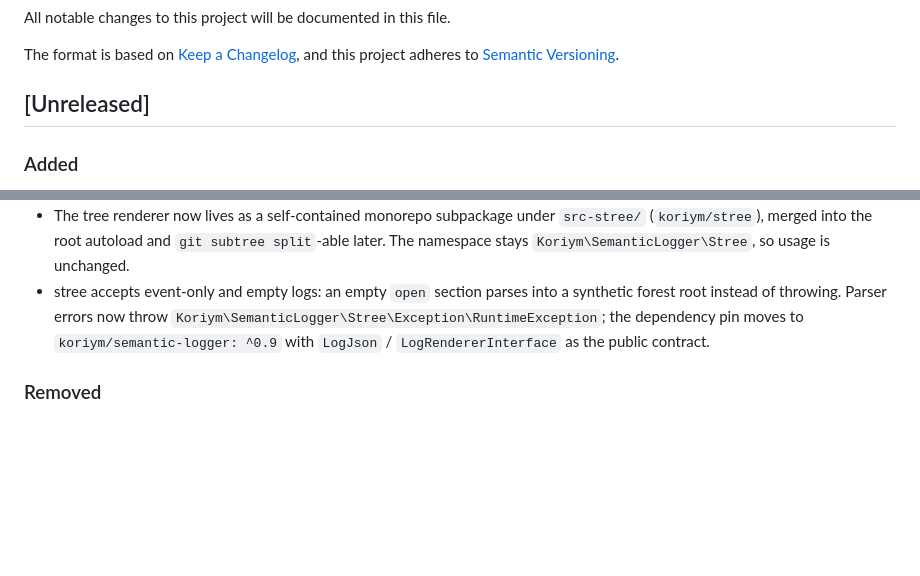
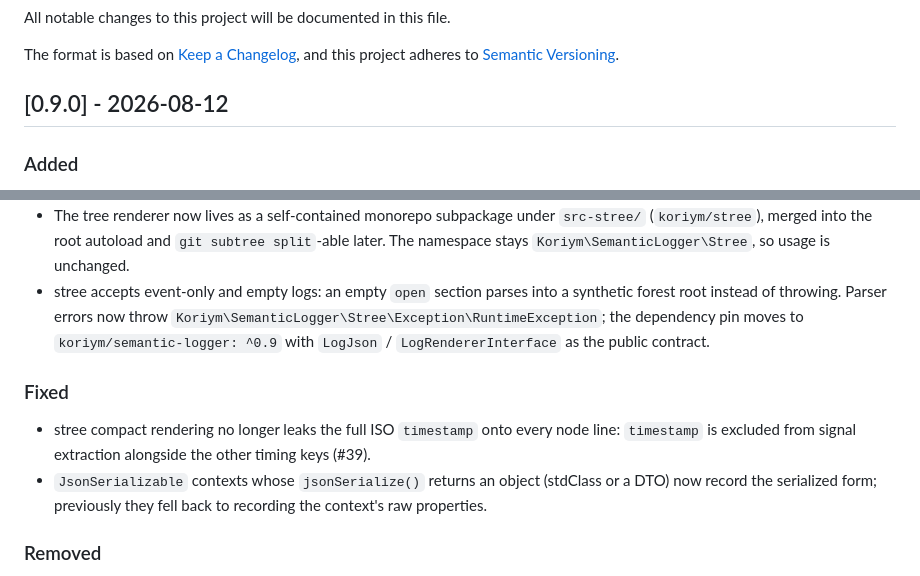
Before and after one commit to koriym/Koriym.SemanticLogger, a Markdown page: CHANGELOG.md, 2 parts joined by grey strips. Rendered like a GitHub page; blank space fills up the shorter version.

```diff
--- a/CHANGELOG.md
+++ b/CHANGELOG.md
@@ -5,7 +5,7 @@ All notable changes to this project will be documented in this file.
 The format is based on [Keep a Changelog](https://keepachangelog.com/en/1.0.0/),
 and this project adheres to [Semantic Versioning](https://semver.org/spec/v2.0.0.html).
 
-## [Unreleased]
+## [0.9.0] - 2026-08-12
 
 ### Added
 - **`LogRendererInterface`** and **`LogJson::render(LogRendererInterface)`** — a log can render itself with any renderer via double dispatch, without knowing the output format. Implement the interface to add new formats (e.g. Markdown, Mermaid) without touching the logger.
@@ -23,6 +23,10 @@ and this project adheres to [Semantic Versioning](https://semver.org/spec/v2.0.0
   - Migrate: `(new TreeRenderer())->render($logData, $config)` → `(new TreeRenderer($config))->renderTree($logData)`, or render a log directly with `$log->render(new TreeRenderer($config))`.
 - The tree renderer now lives as a self-contained monorepo subpackage under `src-stree/` (`koriym/stree`), merged into the root autoload and `git subtree split`-able later. The namespace stays `Koriym\SemanticLogger\Stree`, so usage is unchanged.
 - stree accepts event-only and empty logs: an empty `open` section parses into a synthetic forest root instead of throwing. Parser errors now throw `Koriym\SemanticLogger\Stree\Exception\RuntimeException`; the dependency pin moves to `koriym/semantic-logger: ^0.9` with `LogJson` / `LogRendererInterface` as the public contract.
+
+### Fixed
+- stree compact rendering no longer leaks the full ISO `timestamp` onto every node line: `timestamp` is excluded from signal extraction alongside the other timing keys (#39).
+- `JsonSerializable` contexts whose `jsonSerialize()` returns an object (stdClass or a DTO) now record the serialized form; previously they fell back to recording the context's raw properties.
 
 ### Removed
 - **BREAKING — the exception hierarchy.** `NoLogSessionException`, `NoOpenOperationsException`, `InvalidOperationOrderException`, `UnclosedLogicException`, and the package `LogicException` / `RuntimeException` are gone. Remove `catch` blocks and throwable expectations; see [MIGRATION.md](MIGRATION.md).
```
Also changed, not shown: CLAUDE.md (+5 -0 lines).
